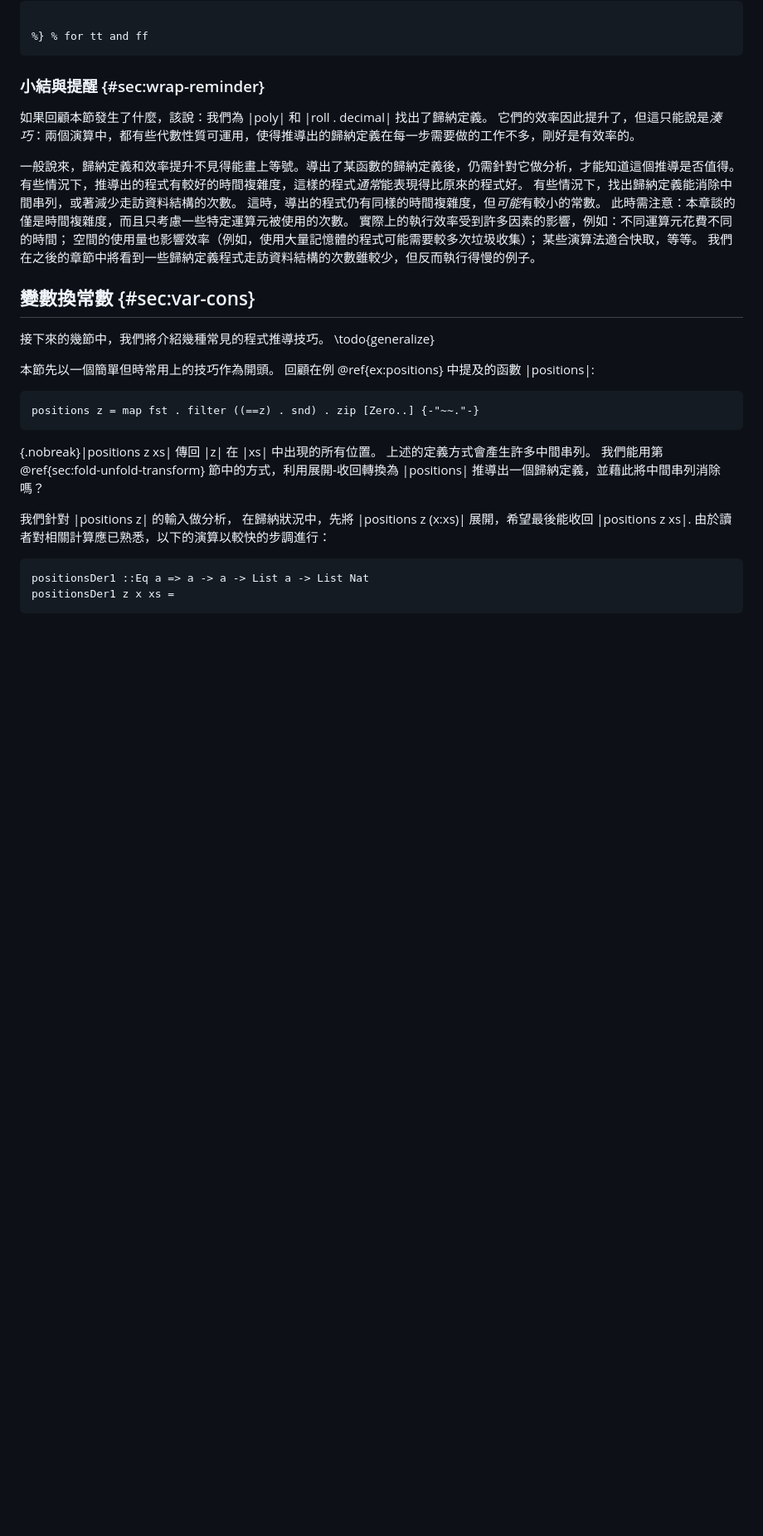
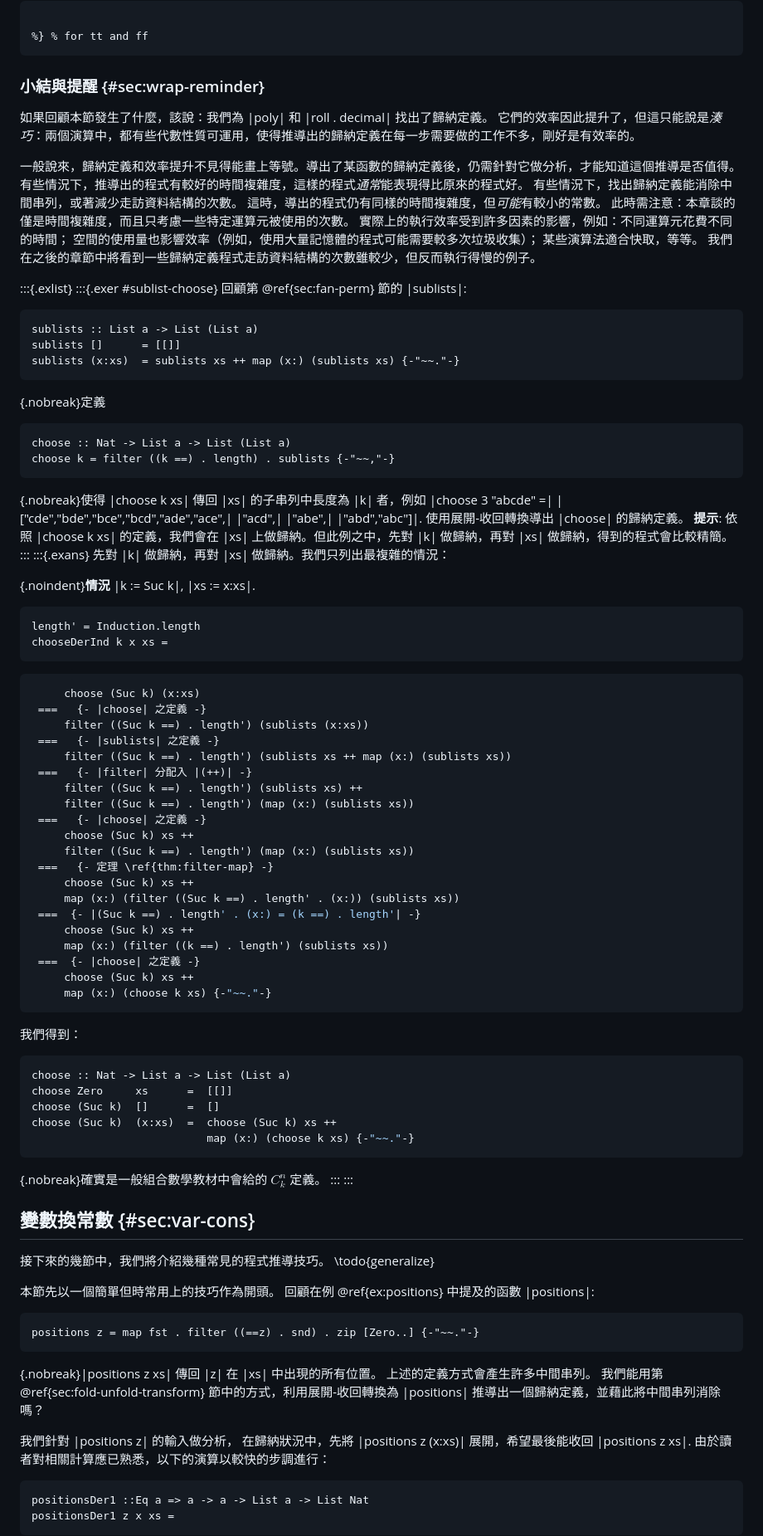
Before and after one commit to scmu/fpcr, a Markdown page: contents/Derivation.md, the part around one of its changes. Shown at 83% size. Drawn GitHub-style; blank space fills up the shorter version.

Commit message:
[new] Example in Derivation: from sublists to choose

````diff
--- a/contents/Derivation.md
+++ b/contents/Derivation.md
@@ -782,6 +783,66 @@ exp b n  | even n  = square (exp b (n `div` 2))
 某些演算法適合快取，等等。
 我們在之後的章節中將看到一些歸納定義程式走訪資料結構的次數雖較少，但反而執行得慢的例子。
 
+:::{.exlist}
+:::{.exer #sublist-choose}
+回顧第 \@ref{sec:fan-perm} 節的 |sublists|:
+```spec
+sublists :: List a -> List (List a)
+sublists []      = [[]]
+sublists (x:xs)  = sublists xs ++ map (x:) (sublists xs) {-"~~."-}
+```
+{.nobreak}定義
+```spec
+choose :: Nat -> List a -> List (List a)
+choose k = filter ((k ==) . length) . sublists {-"~~,"-}
+```
+{.nobreak}使得 |choose k xs| 傳回 |xs| 的子串列中長度為 |k| 者，例如 |choose 3 "abcde" =| |["cde","bde","bce","bcd","ade","ace",| |"acd",| |"abe",| |"abd","abc"]|.
+使用展開-收回轉換導出 |choose| 的歸納定義。
+**提示**: 依照 |choose k xs| 的定義，我們會在 |xs| 上做歸納。但此例之中，先對 |k| 做歸納，再對 |xs| 做歸納，得到的程式會比較精簡。
+:::
+:::{.exans}
+先對 |k| 做歸納，再對 |xs| 做歸納。我們只列出最複雜的情況：
+
+{.noindent}**情況** |k := Suc k|, |xs := x:xs|.
+```{.haskell .invisible}
+length' = Induction.length
+chooseDerInd k x xs =
+```
+```haskell
+     choose (Suc k) (x:xs)
+ ===   {- |choose| 之定義 -}
+     filter ((Suc k ==) . length') (sublists (x:xs))
+ ===   {- |sublists| 之定義 -}
+     filter ((Suc k ==) . length') (sublists xs ++ map (x:) (sublists xs))
+ ===   {- |filter| 分配入 |(++)| -}
+     filter ((Suc k ==) . length') (sublists xs) ++
+     filter ((Suc k ==) . length') (map (x:) (sublists xs))
+ ===   {- |choose| 之定義 -}
+     choose (Suc k) xs ++
+     filter ((Suc k ==) . length') (map (x:) (sublists xs))
+ ===   {- 定理 \ref{thm:filter-map} -}
+     choose (Suc k) xs ++
+     map (x:) (filter ((Suc k ==) . length' . (x:)) (sublists xs))
+ ===  {- |(Suc k ==) . length' . (x:) = (k ==) . length'| -}
+     choose (Suc k) xs ++
+     map (x:) (filter ((k ==) . length') (sublists xs))
+ ===  {- |choose| 之定義 -}
+     choose (Suc k) xs ++
+     map (x:) (choose k xs) {-"~~."-}
+```
+
+我們得到：
+```haskell
+choose :: Nat -> List a -> List (List a)
+choose Zero     xs      =  [[]]
+choose (Suc k)  []      =  []
+choose (Suc k)  (x:xs)  =  choose (Suc k) xs ++
+                           map (x:) (choose k xs) {-"~~."-}
+```
+{.nobreak}確實是一般組合數學教材中會給的 $C^n_k$ 定義。
+:::
+:::
+
 ## 變數換常數 {#sec:var-cons}
 
 接下來的幾節中，我們將介紹幾種常見的程式推導技巧。
````
Also changed, not shown: other parts of contents/Derivation.md (+2 -1 lines).
